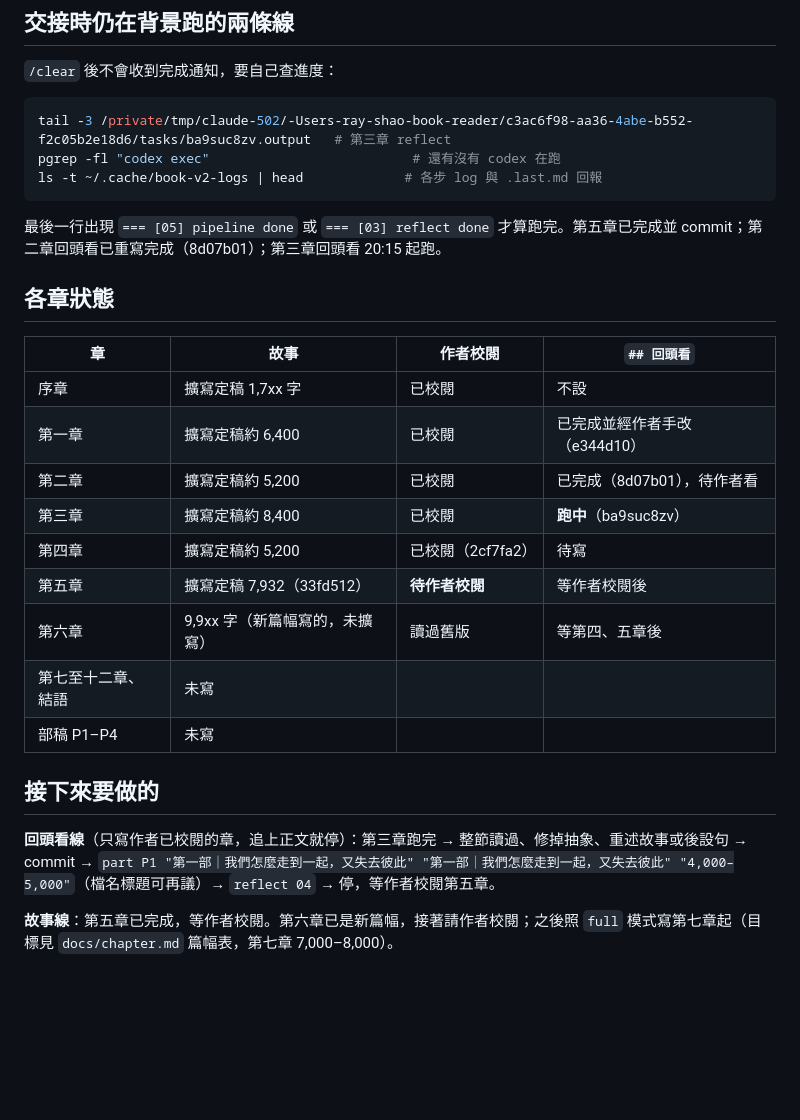
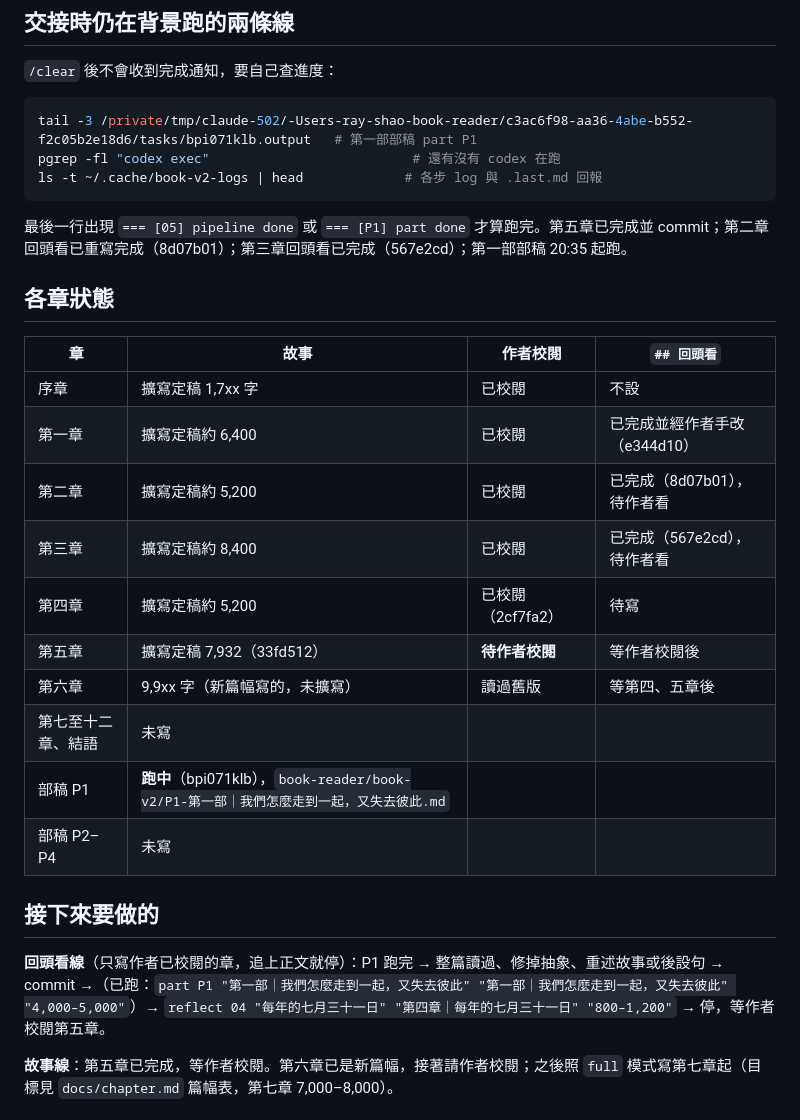
Before and after one commit to Rayyyyyyyyyyyyyyyyyyyy/book-reader, a Markdown page: docs/book-v2-handoff.md, the part around the change. Rendered like a GitHub page; blank space fills up the shorter version.

Commit message:
Update handoff for the part 1 essay run
Co-Authored-By: Claude Opus 5 <noreply@anthropic.com>

````diff
--- a/docs/book-v2-handoff.md
+++ b/docs/book-v2-handoff.md
@@ -7,12 +7,12 @@
 `/clear` 後不會收到完成通知，要自己查進度：
 
 ```bash
-tail -3 /private/tmp/claude-502/-Users-ray-shao-book-reader/c3ac6f98-aa36-4abe-b552-f2c05b2e18d6/tasks/ba9suc8zv.output   # 第三章 reflect
+tail -3 /private/tmp/claude-502/-Users-ray-shao-book-reader/c3ac6f98-aa36-4abe-b552-f2c05b2e18d6/tasks/bpi071klb.output   # 第一部部稿 part P1
 pgrep -fl "codex exec"                          # 還有沒有 codex 在跑
 ls -t ~/.cache/book-v2-logs | head             # 各步 log 與 .last.md 回報
 ```
 
-最後一行出現 `=== [05] pipeline done` 或 `=== [03] reflect done` 才算跑完。第五章已完成並 commit；第二章回頭看已重寫完成（8d07b01）；第三章回頭看 20:15 起跑。
+最後一行出現 `=== [05] pipeline done` 或 `=== [P1] part done` 才算跑完。第五章已完成並 commit；第二章回頭看已重寫完成（8d07b01）；第三章回頭看已完成（567e2cd）；第一部部稿 20:35 起跑。
 
 ## 各章狀態
 
@@ -21,16 +21,17 @@ ls -t ~/.cache/book-v2-logs | head             # 各步 log 與 .last.md 回報
 | 序章 | 擴寫定稿 1,7xx 字 | 已校閱 | 不設 |
 | 第一章 | 擴寫定稿約 6,400 | 已校閱 | 已完成並經作者手改（e344d10） |
 | 第二章 | 擴寫定稿約 5,200 | 已校閱 | 已完成（8d07b01），待作者看 |
-| 第三章 | 擴寫定稿約 8,400 | 已校閱 | **跑中**（ba9suc8zv） |
+| 第三章 | 擴寫定稿約 8,400 | 已校閱 | 已完成（567e2cd），待作者看 |
 | 第四章 | 擴寫定稿約 5,200 | 已校閱（2cf7fa2） | 待寫 |
 | 第五章 | 擴寫定稿 7,932（33fd512） | **待作者校閱** | 等作者校閱後 |
 | 第六章 | 9,9xx 字（新篇幅寫的，未擴寫） | 讀過舊版 | 等第四、五章後 |
 | 第七至十二章、結語 | 未寫 | | |
-| 部稿 P1–P4 | 未寫 | | |
+| 部稿 P1 | **跑中**（bpi071klb），`book-reader/book-v2/P1-第一部｜我們怎麼走到一起，又失去彼此.md` | | |
+| 部稿 P2–P4 | 未寫 | | |
 
 ## 接下來要做的
 
-**回頭看線**（只寫作者已校閱的章，追上正文就停）：第三章跑完 → 整節讀過、修掉抽象、重述故事或後設句 → commit → `part P1 "第一部｜我們怎麼走到一起，又失去彼此" "第一部｜我們怎麼走到一起，又失去彼此" "4,000–5,000"`（檔名標題可再議）→ `reflect 04` → 停，等作者校閱第五章。
+**回頭看線**（只寫作者已校閱的章，追上正文就停）：P1 跑完 → 整篇讀過、修掉抽象、重述故事或後設句 → commit →（已跑：`part P1 "第一部｜我們怎麼走到一起，又失去彼此" "第一部｜我們怎麼走到一起，又失去彼此" "4,000–5,000"`）→ `reflect 04 "每年的七月三十一日" "第四章｜每年的七月三十一日" "800–1,200"` → 停，等作者校閱第五章。
 
 **故事線**：第五章已完成，等作者校閱。第六章已是新篇幅，接著請作者校閱；之後照 `full` 模式寫第七章起（目標見 `docs/chapter.md` 篇幅表，第七章 7,000–8,000）。
 
````
